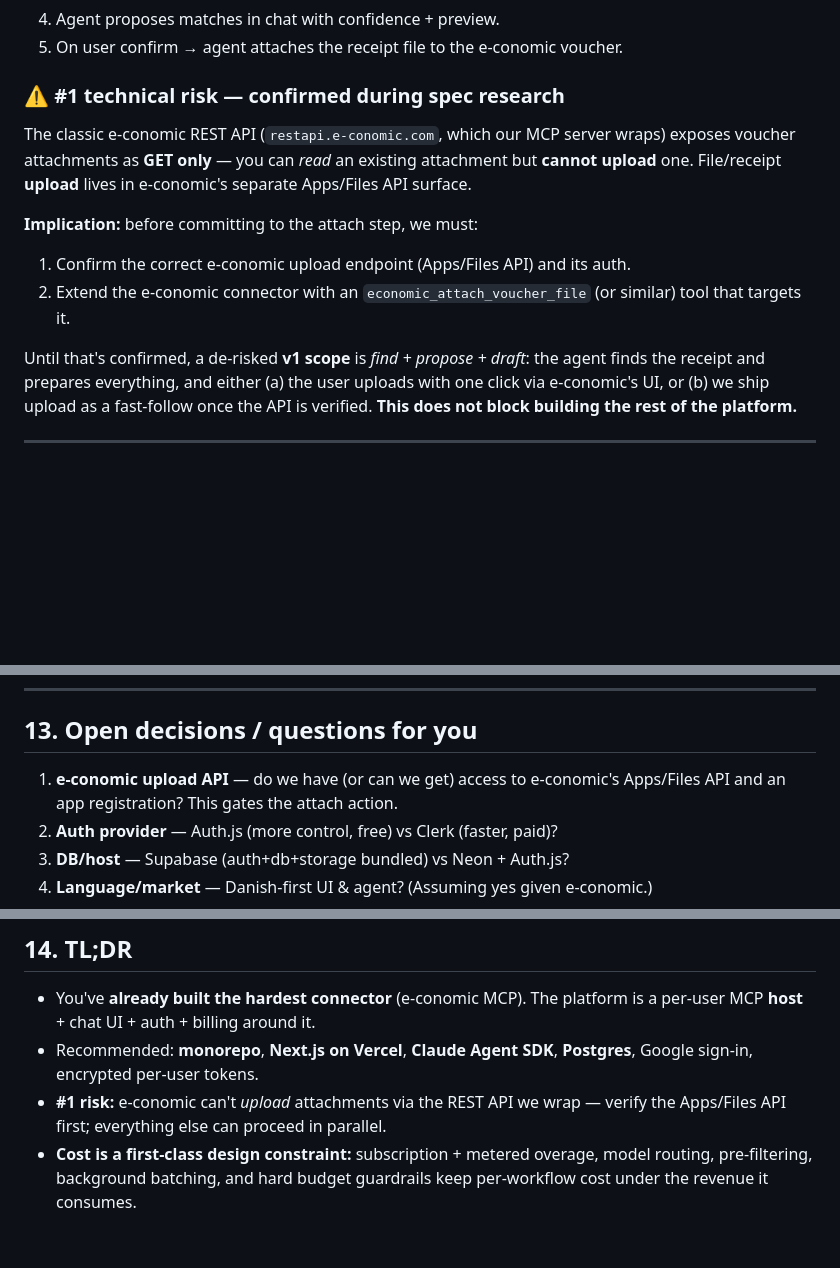
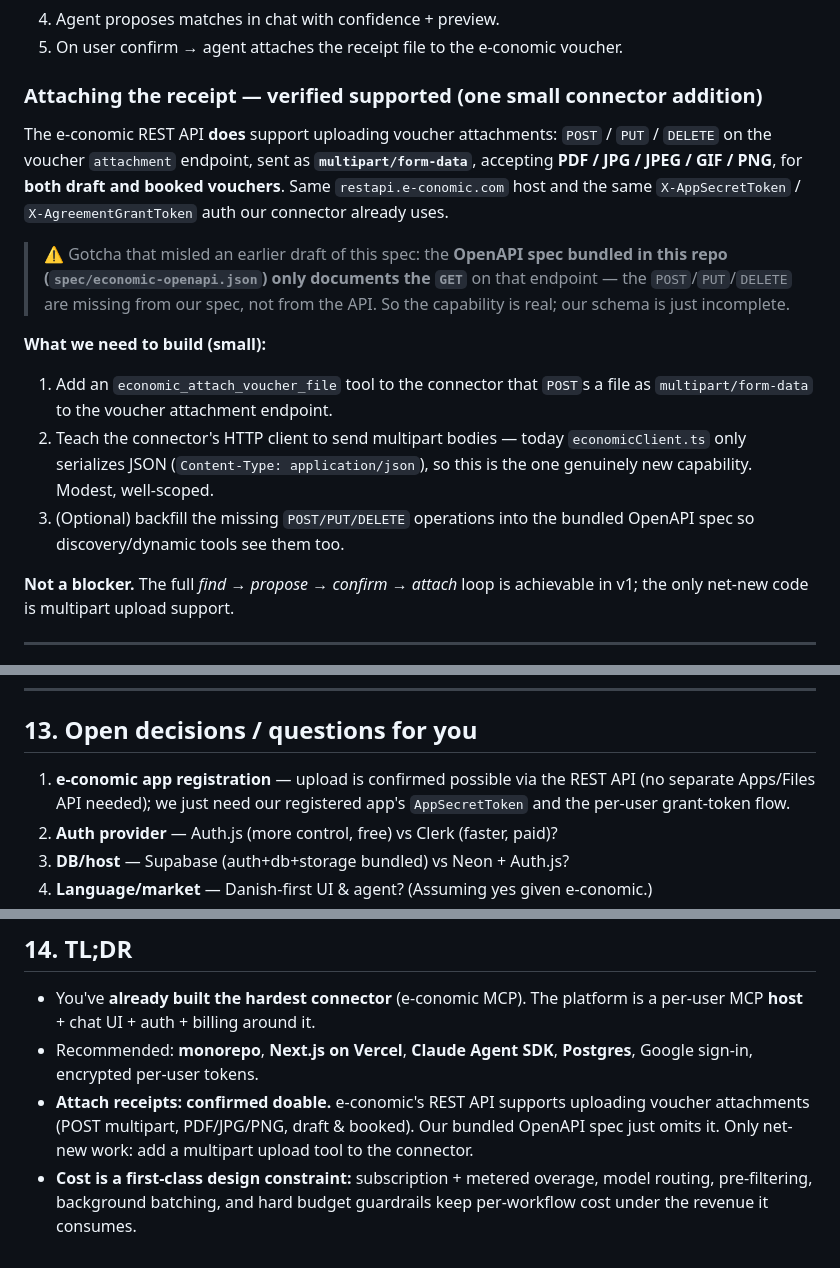
Before and after one commit to available-dev/e-conomic-mcp, a Markdown page: docs/PLATFORM_SPEC.md, 3 parts joined by grey strips. GitHub-like rendering; blank space fills up the shorter version.

Commit message:
Correct receipt-upload finding: e-conomic REST API supports attachment upload

```diff
--- a/docs/PLATFORM_SPEC.md
+++ b/docs/PLATFORM_SPEC.md
@@ -211,22 +211,29 @@ multi-tenant SaaS, every user attaches **their own** accounts. Per storage:
 4. Agent proposes matches in chat with confidence + preview.
 5. On user confirm → agent attaches the receipt file to the e-conomic voucher.
 
-### ⚠️ #1 technical risk — confirmed during spec research
-The classic e-conomic REST API (`restapi.e-conomic.com`, which our MCP server
-wraps) exposes voucher attachments as **GET only** — you can *read* an existing
-attachment but **cannot upload** one. File/receipt **upload** lives in
-e-conomic's separate Apps/Files API surface.
+### Attaching the receipt — verified supported (one small connector addition)
+The e-conomic REST API **does** support uploading voucher attachments:
+`POST` / `PUT` / `DELETE` on the voucher `attachment` endpoint, sent as
+**`multipart/form-data`**, accepting **PDF / JPG / JPEG / GIF / PNG**, for **both
+draft and booked vouchers**. Same `restapi.e-conomic.com` host and the same
+`X-AppSecretToken` / `X-AgreementGrantToken` auth our connector already uses.
 
-**Implication:** before committing to the attach step, we must:
-1. Confirm the correct e-conomic upload endpoint (Apps/Files API) and its auth.
-2. Extend the e-conomic connector with an `economic_attach_voucher_file` (or
-   similar) tool that targets it.
+> ⚠️ Gotcha that misled an earlier draft of this spec: the **OpenAPI spec
+> bundled in this repo (`spec/economic-openapi.json`) only documents the `GET`**
+> on that endpoint — the `POST`/`PUT`/`DELETE` are missing from our spec, not
+> from the API. So the capability is real; our schema is just incomplete.
 
-Until that's confirmed, a de-risked **v1 scope** is *find + propose + draft*:
-the agent finds the receipt and prepares everything, and either (a) the user
-uploads with one click via e-conomic's UI, or (b) we ship upload as a fast-follow
-once the API is verified. **This does not block building the rest of the
-platform.**
+**What we need to build (small):**
+1. Add an `economic_attach_voucher_file` tool to the connector that `POST`s a
+   file as `multipart/form-data` to the voucher attachment endpoint.
+2. Teach the connector's HTTP client to send multipart bodies — today
+   `economicClient.ts` only serializes JSON (`Content-Type: application/json`),
+   so this is the one genuinely new capability. Modest, well-scoped.
+3. (Optional) backfill the missing `POST/PUT/DELETE` operations into the bundled
+   OpenAPI spec so discovery/dynamic tools see them too.
+
+**Not a blocker.** The full *find → propose → confirm → attach* loop is
+achievable in v1; the only net-new code is multipart upload support.
 
 ---
 
@@ -315,8 +324,9 @@ an HTTP request open.
 
 ## 13. Open decisions / questions for you
 
-1. **e-conomic upload API** — do we have (or can we get) access to e-conomic's
-   Apps/Files API and an app registration? This gates the attach action.
+1. **e-conomic app registration** — upload is confirmed possible via the REST
+   API (no separate Apps/Files API needed); we just need our registered app's
+   `AppSecretToken` and the per-user grant-token flow.
 2. **Auth provider** — Auth.js (more control, free) vs Clerk (faster, paid)?
 3. **DB/host** — Supabase (auth+db+storage bundled) vs Neon + Auth.js?
 4. **Language/market** — Danish-first UI & agent? (Assuming yes given e-conomic.)
@@ -332,8 +342,10 @@ an HTTP request open.
   a per-user MCP **host** + chat UI + auth + billing around it.
 - Recommended: **monorepo**, **Next.js on Vercel**, **Claude Agent SDK**,
   **Postgres**, Google sign-in, encrypted per-user tokens.
-- **#1 risk:** e-conomic can't *upload* attachments via the REST API we wrap —
-  verify the Apps/Files API first; everything else can proceed in parallel.
+- **Attach receipts: confirmed doable.** e-conomic's REST API supports uploading
+  voucher attachments (POST multipart, PDF/JPG/PNG, draft & booked). Our bundled
+  OpenAPI spec just omits it. Only net-new work: add a multipart upload tool to
+  the connector.
 - **Cost is a first-class design constraint:** subscription + metered overage,
   model routing, pre-filtering, background batching, and hard budget guardrails
   keep per-workflow cost under the revenue it consumes.
```
Also changed, not shown: other parts of docs/PLATFORM_SPEC.md (+3 -1 lines).
